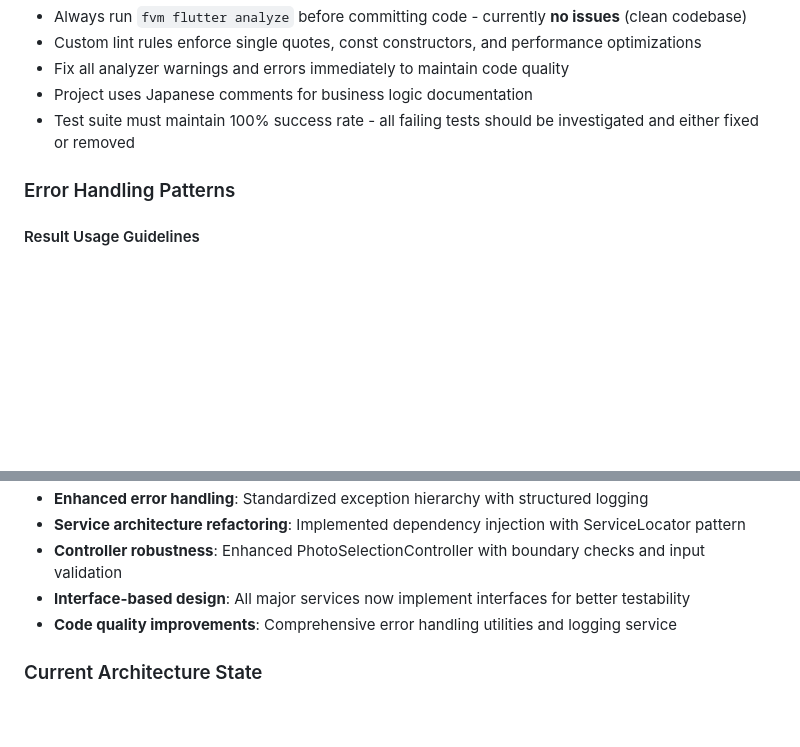
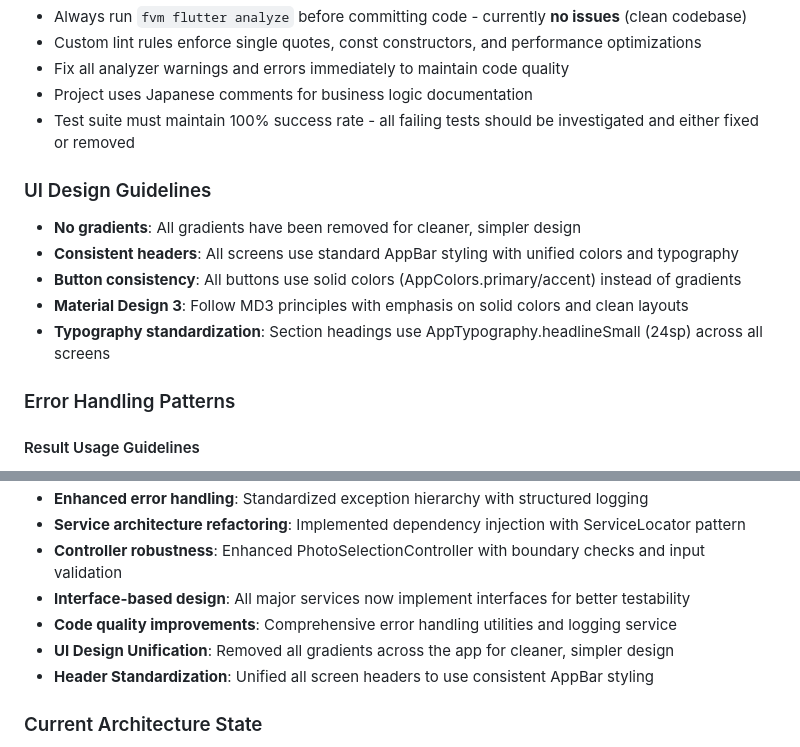
Before and after one commit to dai175/smart_photo_diary, a Markdown page: CLAUDE.md, 2 parts joined by grey strips. Drawn GitHub-style; blank space fills up the shorter version.

Commit message:
docs: update CLAUDE.md with UI design guidelines and recent achievements
- Add comprehensive UI Design Guidelines section covering gradient removal and design consistency
- Document header standardization across all screens using unified AppBar styling
- Record recent UI unification achievements in development status
- Establish design principles for future development (no gradients, solid colors, MD3)
- Include typography standardization guidelines for consistent heading sizes

🤖 Generated with [Claude Code](https://claude.ai/code)

Co-Authored-By: Claude <noreply@anthropic.com>

```diff
--- a/CLAUDE.md
+++ b/CLAUDE.md
@@ -183,6 +183,13 @@ Always run `fvm dart run build_runner build` after modifying Hive model classes
 - Project uses Japanese comments for business logic documentation
 - Test suite must maintain 100% success rate - all failing tests should be investigated and either fixed or removed
 
+### UI Design Guidelines
+- **No gradients**: All gradients have been removed for cleaner, simpler design
+- **Consistent headers**: All screens use standard AppBar styling with unified colors and typography
+- **Button consistency**: All buttons use solid colors (AppColors.primary/accent) instead of gradients
+- **Material Design 3**: Follow MD3 principles with emphasis on solid colors and clean layouts
+- **Typography standardization**: Section headings use AppTypography.headlineSmall (24sp) across all screens
+
 ### Error Handling Patterns
 
 #### Result<T> Usage Guidelines
@@ -279,6 +286,8 @@ All user data stays on device. Hive database files are stored in app documents d
 - **Controller robustness**: Enhanced PhotoSelectionController with boundary checks and input validation
 - **Interface-based design**: All major services now implement interfaces for better testability
 - **Code quality improvements**: Comprehensive error handling utilities and logging service
+- **UI Design Unification**: Removed all gradients across the app for cleaner, simpler design
+- **Header Standardization**: Unified all screen headers to use consistent AppBar styling
 
 ### Current Architecture State
 - **Production-ready services**: All core services (Diary, Photo, AI, ImageClassifier, Settings, Logging) are fully implemented and tested
```
